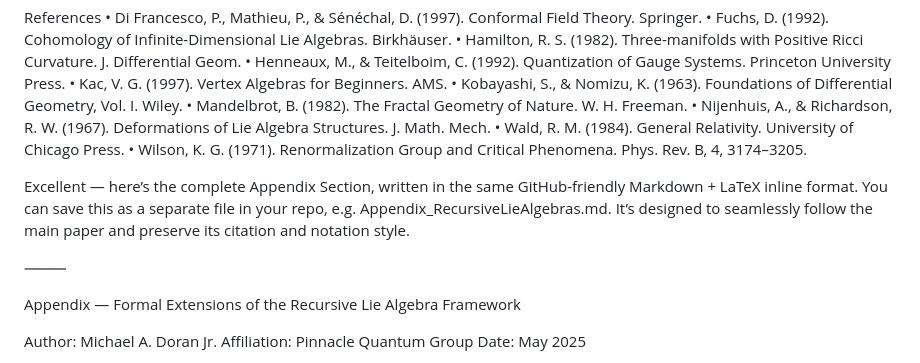
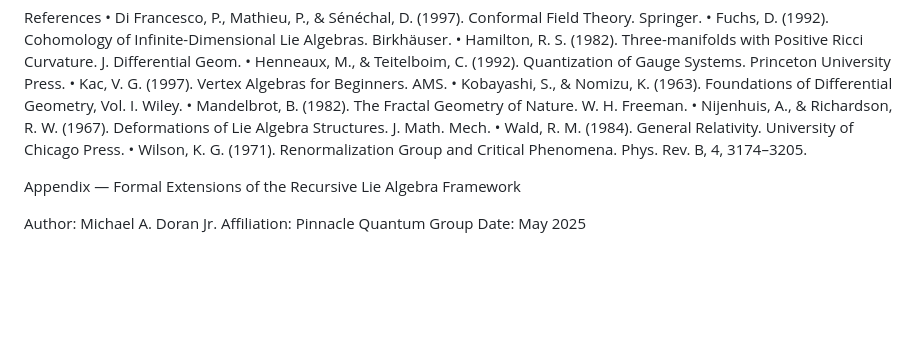
Before and after one commit to Pinnacle-Quantum-Group/RLA, a Markdown page: README.md, the part around the change. Rendered like a GitHub page; blank space fills up the shorter version.

```diff
--- a/README.md
+++ b/README.md
@@ -261,11 +261,6 @@ References
 	•	Wald, R. M. (1984). General Relativity. University of Chicago Press.
 	•	Wilson, K. G. (1971). Renormalization Group and Critical Phenomena. Phys. Rev. B, 4, 3174–3205.
 
-  Excellent — here’s the complete Appendix Section, written in the same GitHub-friendly Markdown + LaTeX inline format.
-You can save this as a separate file in your repo, e.g. Appendix_RecursiveLieAlgebras.md.
-It’s designed to seamlessly follow the main paper and preserve its citation and notation style.
-
-⸻
 
 Appendix — Formal Extensions of the Recursive Lie Algebra Framework
 
```
